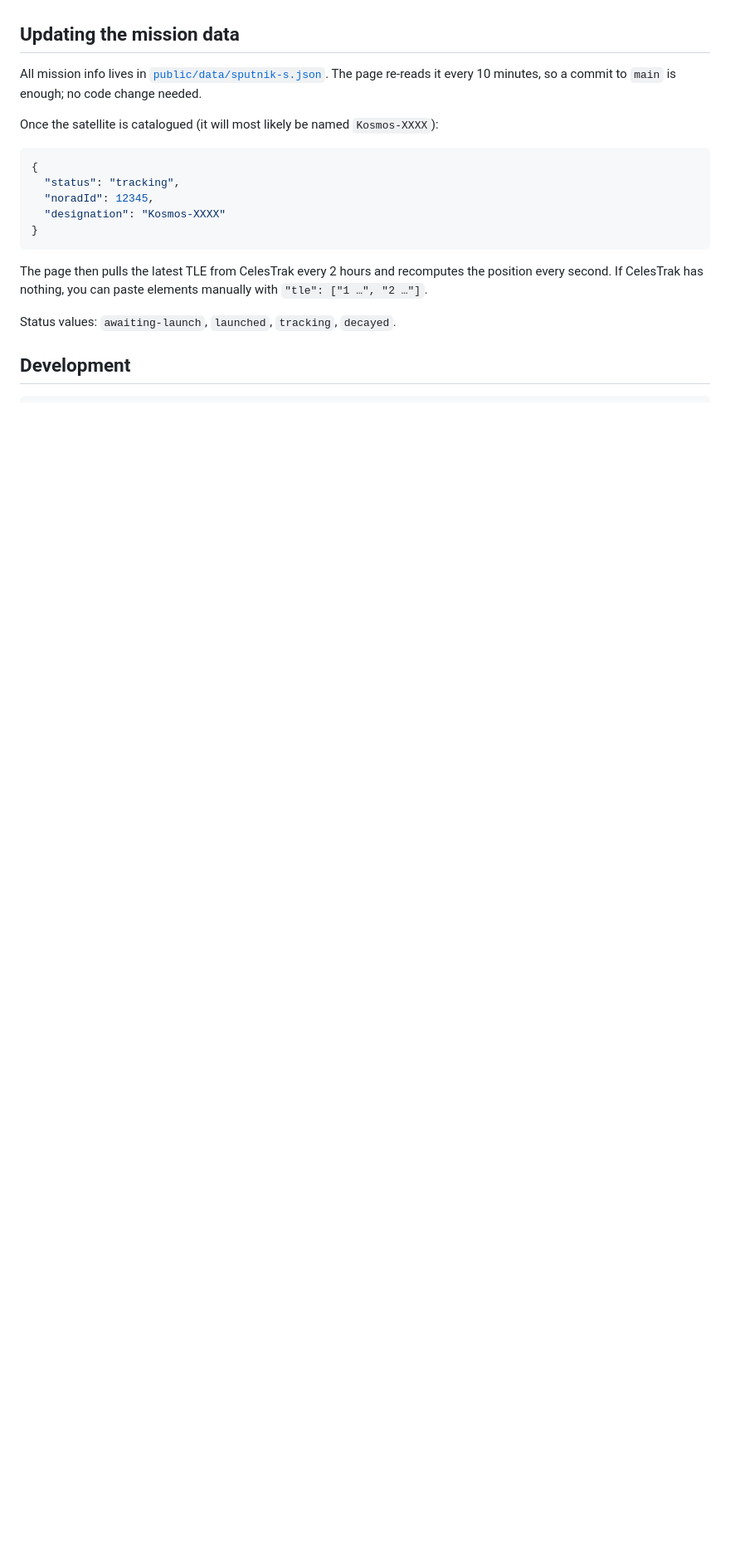
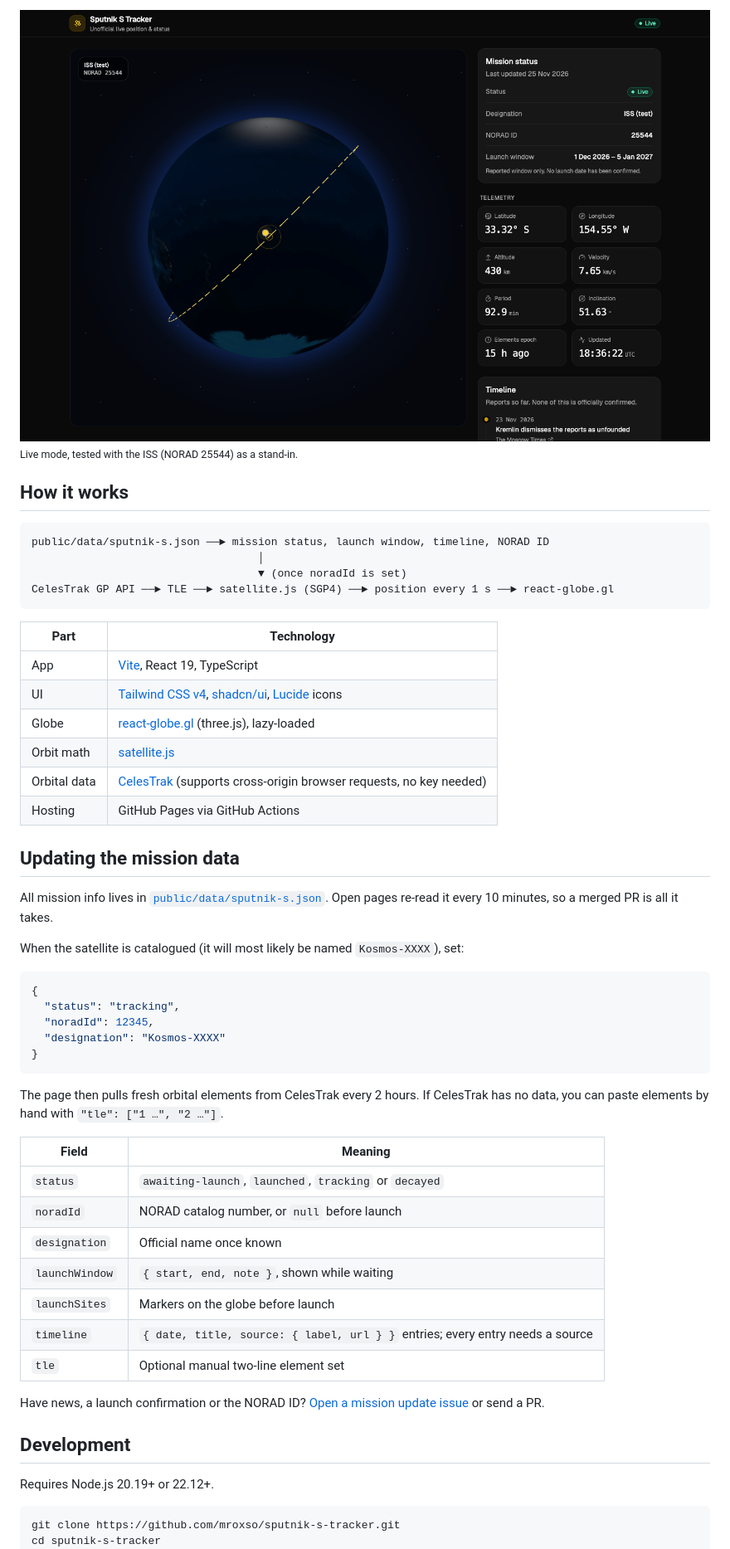
Before and after one commit to mroxso/sputnik-s-tracker, a Markdown page: README.md, the part around one of its changes. Shown at 83% size. GitHub-like rendering; pictures changed too: docs/screenshot-live-test.png (added); blank space fills up the shorter version.

````diff
--- a/README.md
+++ b/README.md
@@ -14,9 +41,29 @@ Until orbital data exists the page shows a *coming soon* banner, the reported la
+![Live mode, tested with the ISS](docs/screenshot-live-test.png)
+<sub>Live mode, tested with the ISS (NORAD 25544) as a stand-in.</sub>
+
+## How it works
+
+```
+public/data/sputnik-s.json ──► mission status, launch window, timeline, NORAD ID
+                                   │
+                                   ▼ (once noradId is set)
+CelesTrak GP API ──► TLE ──► satellite.js (SGP4) ──► position every 1 s ──► react-globe.gl
+```
+
+| Part | Technology |
+| --- | --- |
+| App | [Vite](https://vite.dev), React 19, TypeScript |
+| UI | [Tailwind CSS v4](https://tailwindcss.com), [shadcn/ui](https://ui.shadcn.com), [Lucide](https://lucide.dev) icons |
+| Globe | [react-globe.gl](https://github.com/vasturiano/react-globe.gl) (three.js), lazy-loaded |
+| Orbit math | [satellite.js](https://github.com/shashwatak/satellite-js) |
+| Orbital data | [CelesTrak](https://celestrak.org) (supports cross-origin browser requests, no key needed) |
+| Hosting | GitHub Pages via GitHub Actions |
 
 ## Updating the mission data
 
-All mission info lives in [`public/data/sputnik-s.json`](public/data/sputnik-s.json). The page re-reads it every 10 minutes, so a commit to `main` is enough; no code change needed.
+All mission info lives in [`public/data/sputnik-s.json`](public/data/sputnik-s.json). Open pages re-read it every 10 minutes, so a merged PR is all it takes.
 
-Once the satellite is catalogued (it will most likely be named `Kosmos-XXXX`):
+When the satellite is catalogued (it will most likely be named `Kosmos-XXXX`), set:
 
 ```json
 {
@@ -26,11 +73,25 @@ Once the satellite is catalogued (it will most likely be named `Kosmos-XXXX`):
 }
 ```
 
-The page then pulls the latest TLE from CelesTrak every 2 hours and recomputes the position every second. If CelesTrak has nothing, you can paste elements manually with `"tle": ["1 …", "2 …"]`.
+The page then pulls fresh orbital elements from CelesTrak every 2 hours. If CelesTrak has no data, you can paste elements by hand with `"tle": ["1 …", "2 …"]`.
 
-Status values: `awaiting-launch`, `launched`, `tracking`, `decayed`.
+| Field | Meaning |
+| --- | --- |
+| `status` | `awaiting-launch`, `launched`, `tracking` or `decayed` |
+| `noradId` | NORAD catalog number, or `null` before launch |
+| `designation` | Official name once known |
+| `launchWindow` | `{ start, end, note }`, shown while waiting |
+| `launchSites` | Markers on the globe before launch |
+| `timeline` | `{ date, title, source: { label, url } }` entries; every entry needs a source |
+| `tle` | Optional manual two-line element set |
+
+Have news, a launch confirmation or the NORAD ID? [Open a mission update issue](https://github.com/mroxso/sputnik-s-tracker/issues/new?template=mission-update.yml) or send a PR.
 
 ## Development
 
+Requires Node.js 20.19+ or 22.12+.
+
 ```bash
+git clone https://github.com/mroxso/sputnik-s-tracker.git
+cd sputnik-s-tracker
 npm install
````
Also changed, not shown: other parts of README.md (+78 -13 lines), .github/pull_request_template.md (added, +9 -0 lines), CODE_OF_CONDUCT.md (added, +13 -0 lines), CONTRIBUTING.md (added, +41 -0 lines), SECURITY.md (added, +9 -0 lines), docs/screenshot-coming-soon.png (added), 8 other files.
